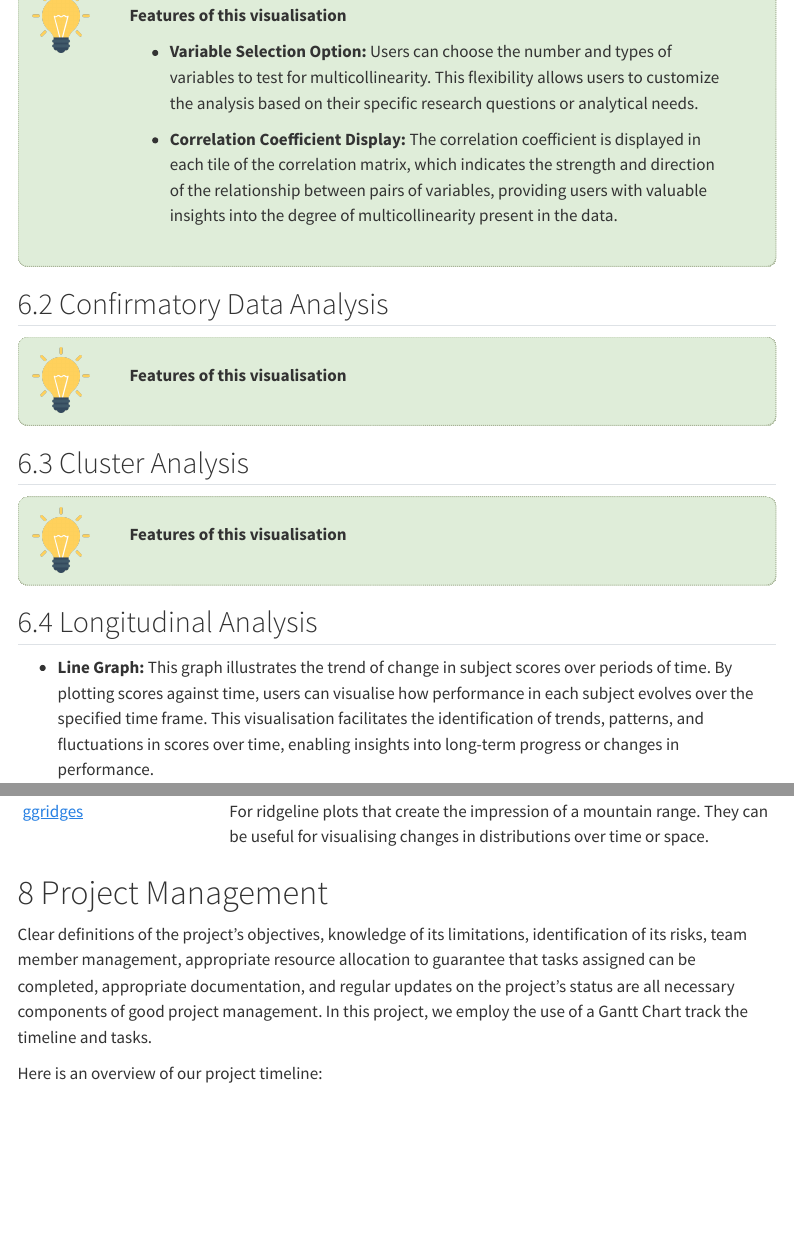
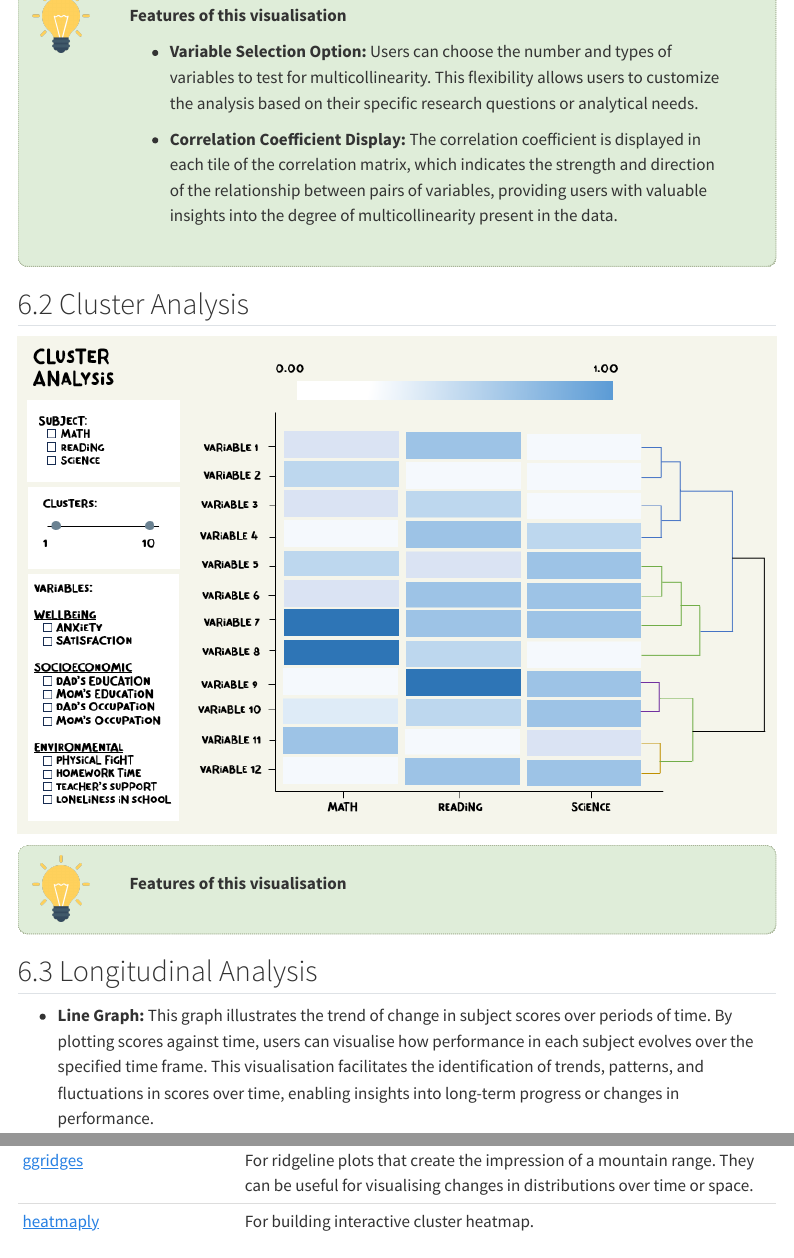
Before and after one commit to kytjy/ISS608-VAA-GroupProj, a Quarto document (Proposal/Proposal.qmd): the page in a window 1100 px wide, from 5930 px down, and a second part further down, joined at a grey line. Rendered offline with R 4.5, knitr and Pandoc in place of Quarto, with nearby package versions; some code elsewhere in the file could not run offline; menus at the side of the page are left out.

Commit message:
Commit Cluster Analysis

```diff
--- a/Proposal/Proposal.qmd
+++ b/Proposal/Proposal.qmd
@@ -123,19 +122,15 @@ The correlation matrix provides insights into multicollinearity and correlation
 -   **Correlation Coefficient Display:** The correlation coefficient is displayed in each tile of the correlation matrix, which indicates the strength and direction of the relationship between pairs of variables, providing users with valuable insights into the degree of multicollinearity present in the data.
 :::
 
-## 6.2 Confirmatory Data Analysis
+## 6.2 Cluster Analysis
+
+![](images/p5.PNG){fig-align="center"}
 
 ::: {.ideabox .idea data-latex="idea"}
 **Features of this visualisation**
 :::
 
-## 6.3 Cluster Analysis
-
-::: {.ideabox .idea data-latex="idea"}
-**Features of this visualisation**
-:::
-
-## 6.4 Longitudinal Analysis
+## 6.3 Longitudinal Analysis
 
 -   **Line Graph:** This graph illustrates the trend of change in subject scores over periods of time. By plotting scores against time, users can visualise how performance in each subject evolves over the specified time frame. This visualisation facilitates the identification of trends, patterns, and fluctuations in scores over time, enabling insights into long-term progress or changes in performance.
 
@@ -165,6 +160,7 @@ The correlation matrix provides insights into multicollinearity and correlation
 | [ggdist](https://mjskay.github.io/ggdist/)                                                                                                                           | For visualisations of distributions and uncertainty.                                                                                                |
 | [ggtext](https://wilkelab.org/ggtext/)                                                                                                                               | Supports improved text rendering for ggplot2.                                                                                                       |
 | [ggridges](https://cran.r-project.org/web/packages/ggridges/vignettes/introduction.htmlhttps://cran.r-project.org/web/packages/ggridges/vignettes/introduction.html) | For ridgeline plots that create the impression of a mountain range. They can be useful for visualising changes in distributions over time or space. |
+| [heatmaply](http://talgalili.github.io/heatmaply/)                                                                                                                   | For building interactive cluster heatmap.                                                                                                           |
 
 : {tbl-colwidths="\[15,85\]"}
 
```
Also changed, not shown: Proposal/images/p5.PNG (added), Proposal/Proposal.qmd (3 more changed lines).
